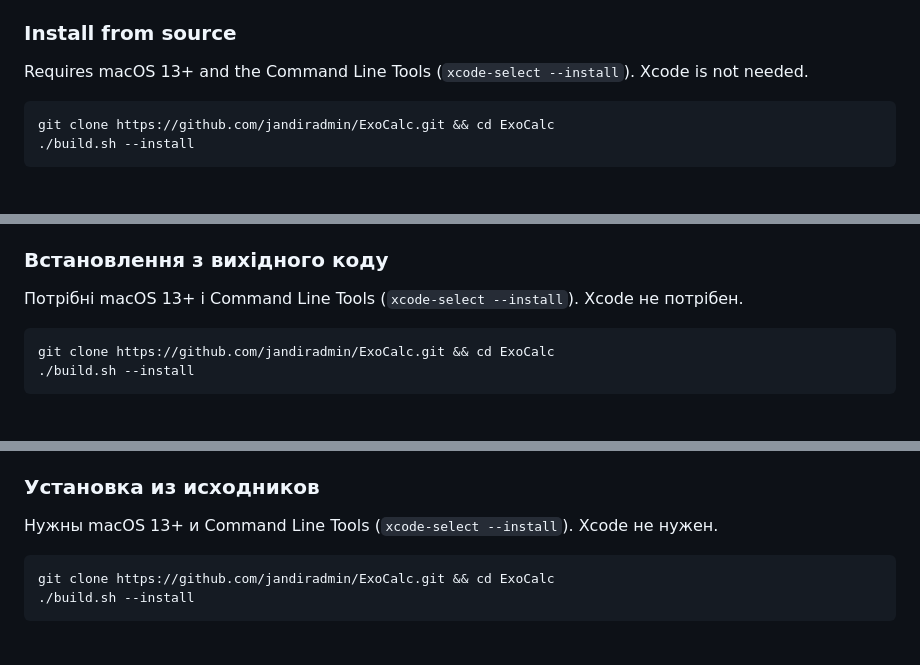
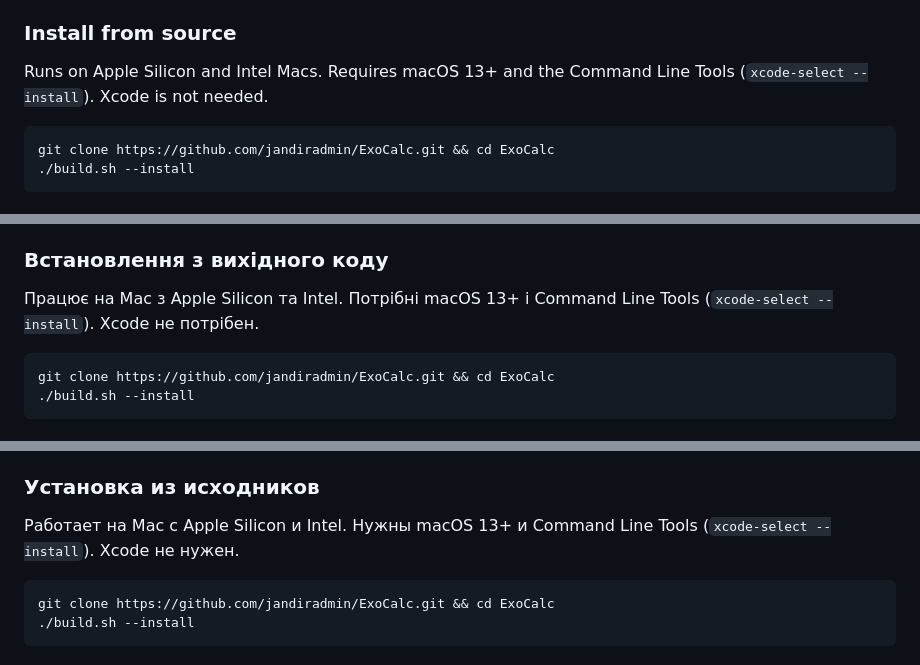
Before and after one commit to jandiradmin/ExoCalc, a Markdown page: README.md, 3 parts joined by grey strips. Rendered like a GitHub page.

````diff
--- a/README.md
+++ b/README.md
@@ -29,7 +31,7 @@ ExoCalc is a minimalist notepad calculator for macOS. Type calculations line by
 
 ### Install from source
 
-Requires macOS 13+ and the Command Line Tools (`xcode-select --install`). Xcode is not needed.
+Runs on Apple Silicon and Intel Macs. Requires macOS 13+ and the Command Line Tools (`xcode-select --install`). Xcode is not needed.
 
 ```
 git clone https://github.com/jandiradmin/ExoCalc.git && cd ExoCalc
@@ -65,7 +67,7 @@ ExoCalc — мінімалістичний калькулятор-блокнот
 
 ### Встановлення з вихідного коду
 
-Потрібні macOS 13+ і Command Line Tools (`xcode-select --install`). Xcode не потрібен.
+Працює на Mac з Apple Silicon та Intel. Потрібні macOS 13+ і Command Line Tools (`xcode-select --install`). Xcode не потрібен.
 
 ```
 git clone https://github.com/jandiradmin/ExoCalc.git && cd ExoCalc
@@ -101,7 +103,7 @@ ExoCalc — минималистичный калькулятор-блокнот
 
 ### Установка из исходников
 
-Нужны macOS 13+ и Command Line Tools (`xcode-select --install`). Xcode не нужен.
+Работает на Mac с Apple Silicon и Intel. Нужны macOS 13+ и Command Line Tools (`xcode-select --install`). Xcode не нужен.
 
 ```
 git clone https://github.com/jandiradmin/ExoCalc.git && cd ExoCalc
````
Also changed, not shown: other parts of README.md (+3 -1 lines), docs/screenshot.png (added), 6 other files.
